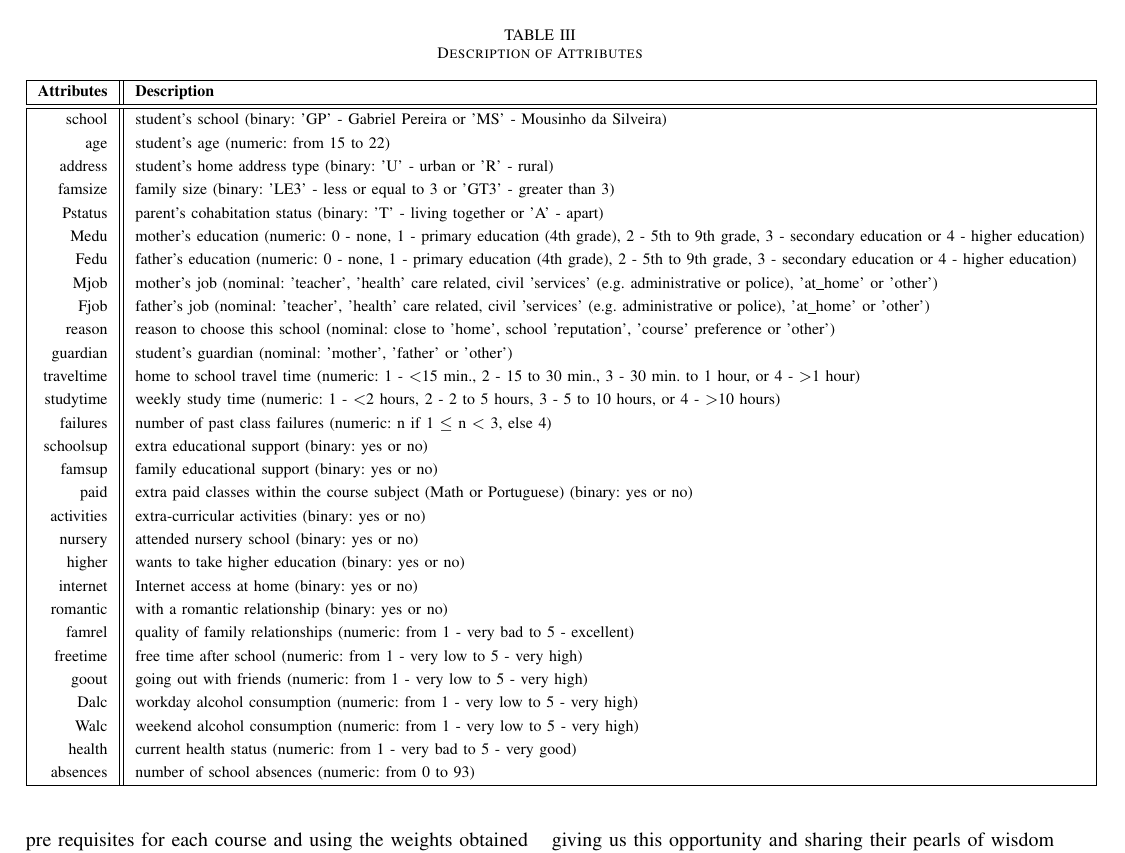
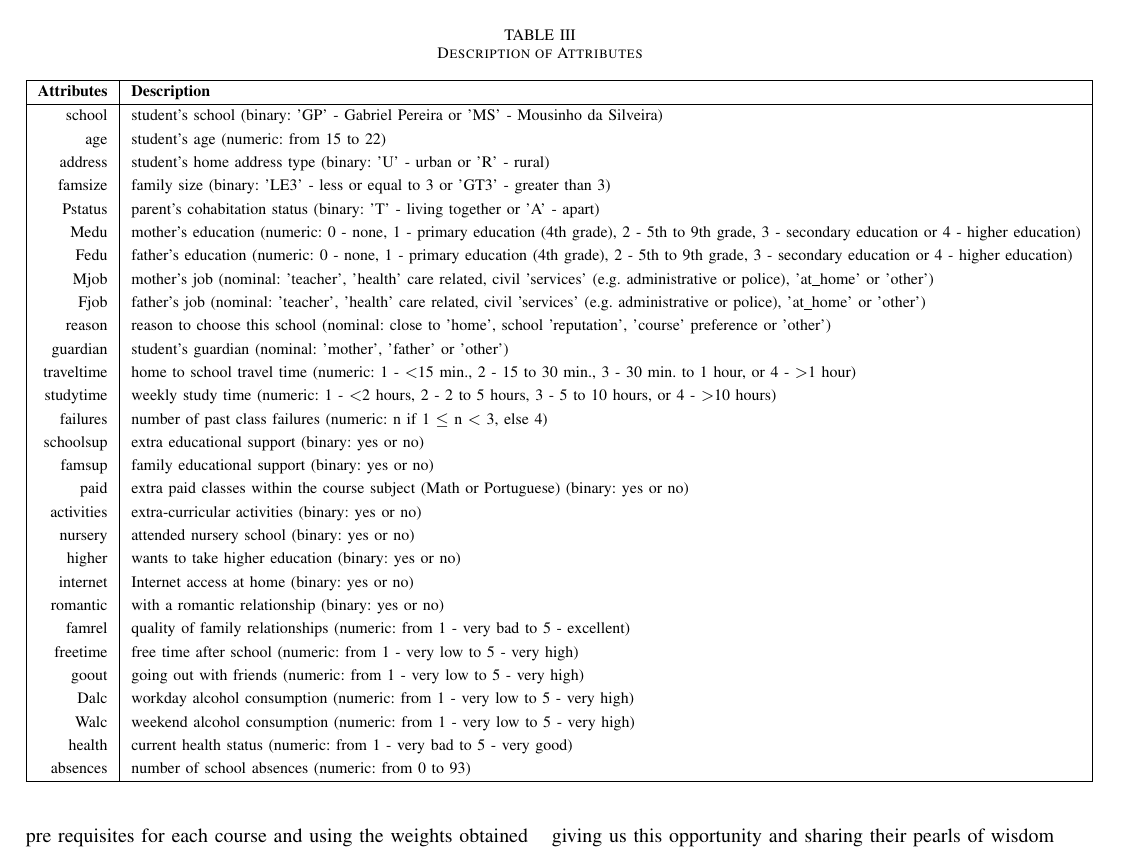
Before and after one commit to anushkumar27/DA-Project, a LaTeX paper (final/da_final_report/main.tex): part of page 5 of 6, cut so that both start at the same text. Compiled offline with pdfLaTeX; a missing font is replaced by an installed copy or a similar font; a LaTeX package or settings file that is missing is left out.

Commit message:
Changed table style in main.tex

```diff
--- a/final/da_final_report/main.tex
+++ b/final/da_final_report/main.tex
@@ -254,10 +254,10 @@ obtained a better RMSE value. But most surprisingly, the linear model managed to
 \caption{Description of Attributes}
 \label{table:attr-descr}
 \centering
-\begin{tabular}{|r || l|}
+\begin{tabular}{|r | l|}
 \hline
 \bfseries Attributes & \bfseries Description \\
-\hline\hline
+\hline
 school & student's school (binary: 'GP' - Gabriel Pereira or 'MS' - Mousinho da Silveira)\\
 age & student's age (numeric: from 15 to 22)\\
 address & student's home address type (binary: 'U' - urban or 'R' - rural)\\
```
Also changed, not shown: final/da_final_report/main.pdf, 1 other file.
